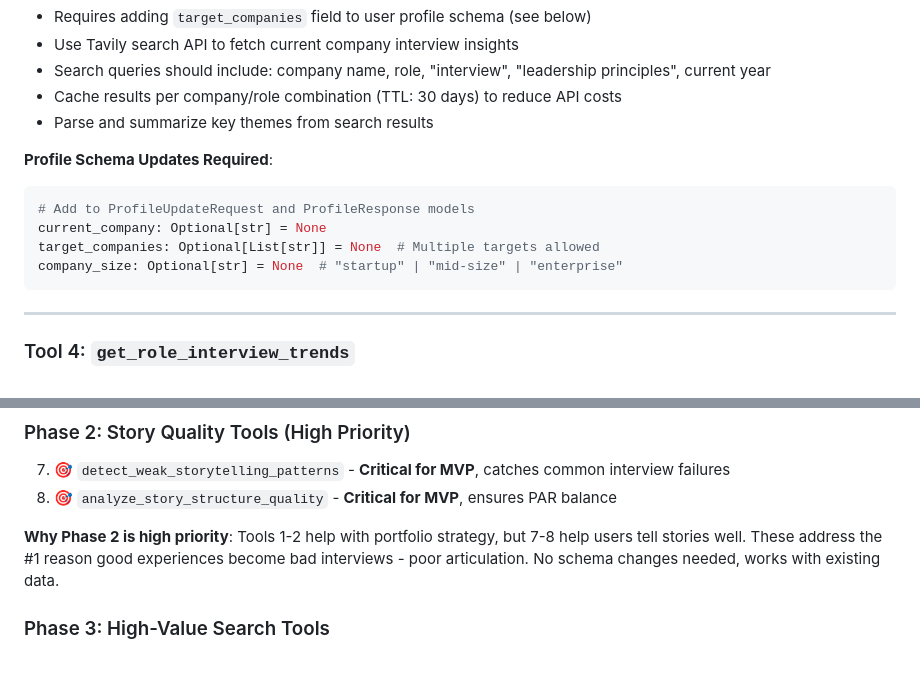
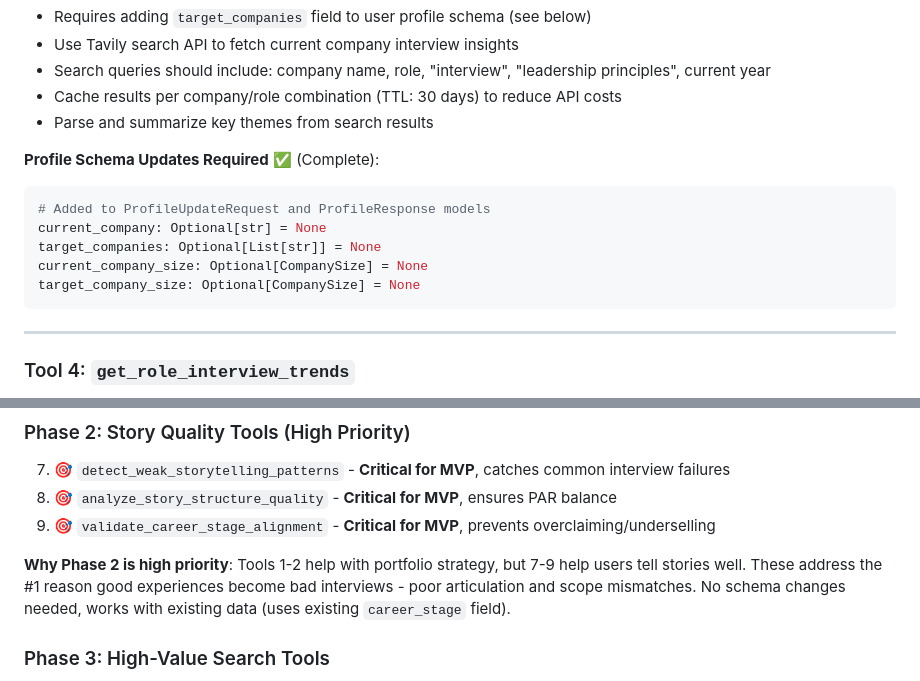
Before and after one commit to nicoladevera/parfolio, a Markdown page: docs/agent_tools_roadmap.md, 2 parts joined by grey strips. Rendered like a GitHub page.

````diff
--- a/docs/agent_tools_roadmap.md
+++ b/docs/agent_tools_roadmap.md
@@ -193,12 +193,13 @@ from 3.2 to 4.5.' This aligns with Amazon's leadership principles."
 - Cache results per company/role combination (TTL: 30 days) to reduce API costs
 - Parse and summarize key themes from search results
 
-**Profile Schema Updates Required**:
+**Profile Schema Updates Required** ✅ (Complete):
 ```python
-# Add to ProfileUpdateRequest and ProfileResponse models
+# Added to ProfileUpdateRequest and ProfileResponse models
 current_company: Optional[str] = None
-target_companies: Optional[List[str]] = None  # Multiple targets allowed
-company_size: Optional[str] = None  # "startup" | "mid-size" | "enterprise"
+target_companies: Optional[List[str]] = None
+current_company_size: Optional[CompanySize] = None
+target_company_size: Optional[CompanySize] = None
 ```
 
 ---
@@ -712,8 +713,9 @@ look for."
 ### Phase 2: Story Quality Tools (High Priority)
 7. 🎯 `detect_weak_storytelling_patterns` - **Critical for MVP**, catches common interview failures
 8. 🎯 `analyze_story_structure_quality` - **Critical for MVP**, ensures PAR balance
+9. 🎯 `validate_career_stage_alignment` - **Critical for MVP**, prevents overclaiming/underselling
 
-**Why Phase 2 is high priority**: Tools 1-2 help with portfolio strategy, but 7-8 help users tell stories well. These address the #1 reason good experiences become bad interviews - poor articulation. No schema changes needed, works with existing data.
+**Why Phase 2 is high priority**: Tools 1-2 help with portfolio strategy, but 7-9 help users tell stories well. These address the #1 reason good experiences become bad interviews - poor articulation and scope mismatches. No schema changes needed, works with existing data (uses existing `career_stage` field).
 
 ### Phase 3: High-Value Search Tools
 3. ✅ `get_company_interview_insights` - **Killer feature**, major differentiator
````
Also changed, not shown: docs/spec_sheet.md (+12 -0 lines).
